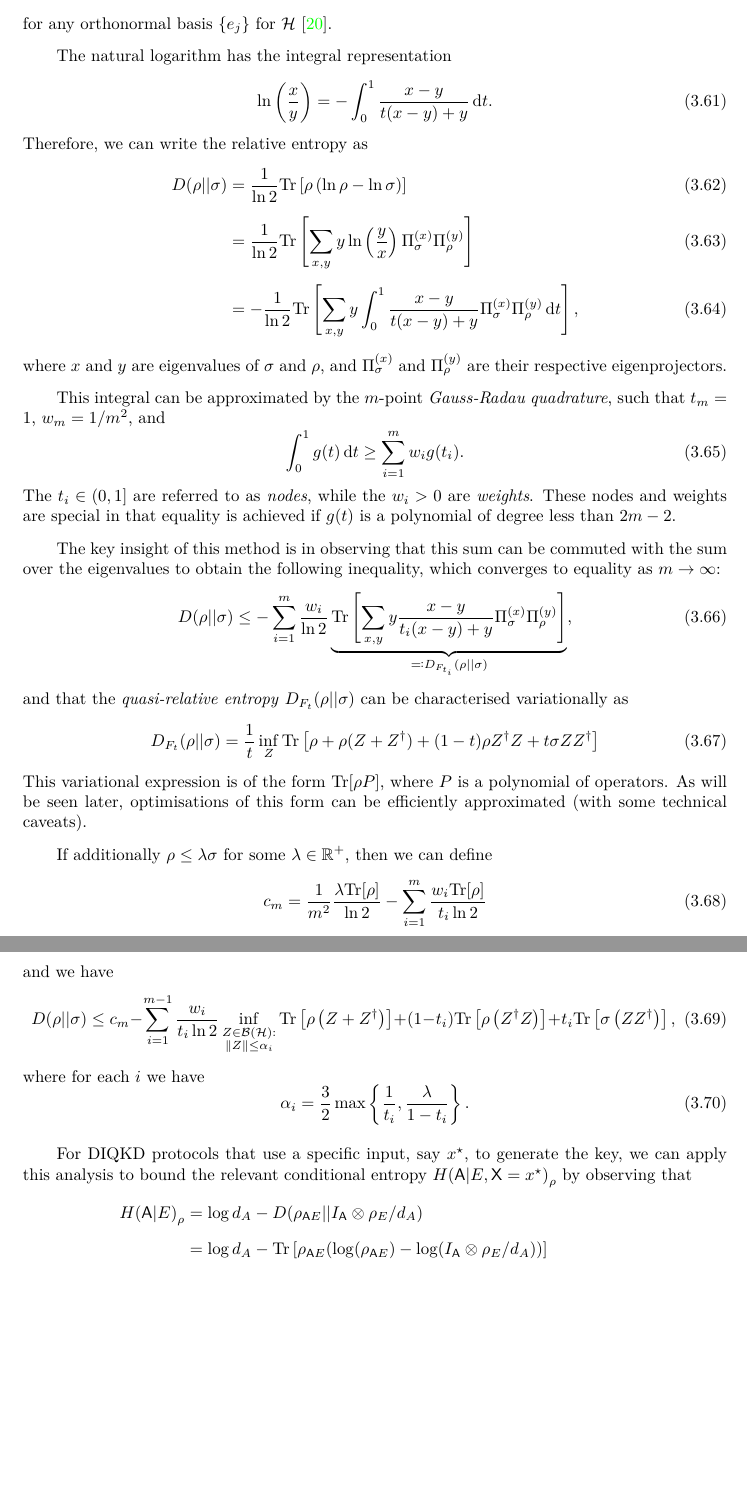
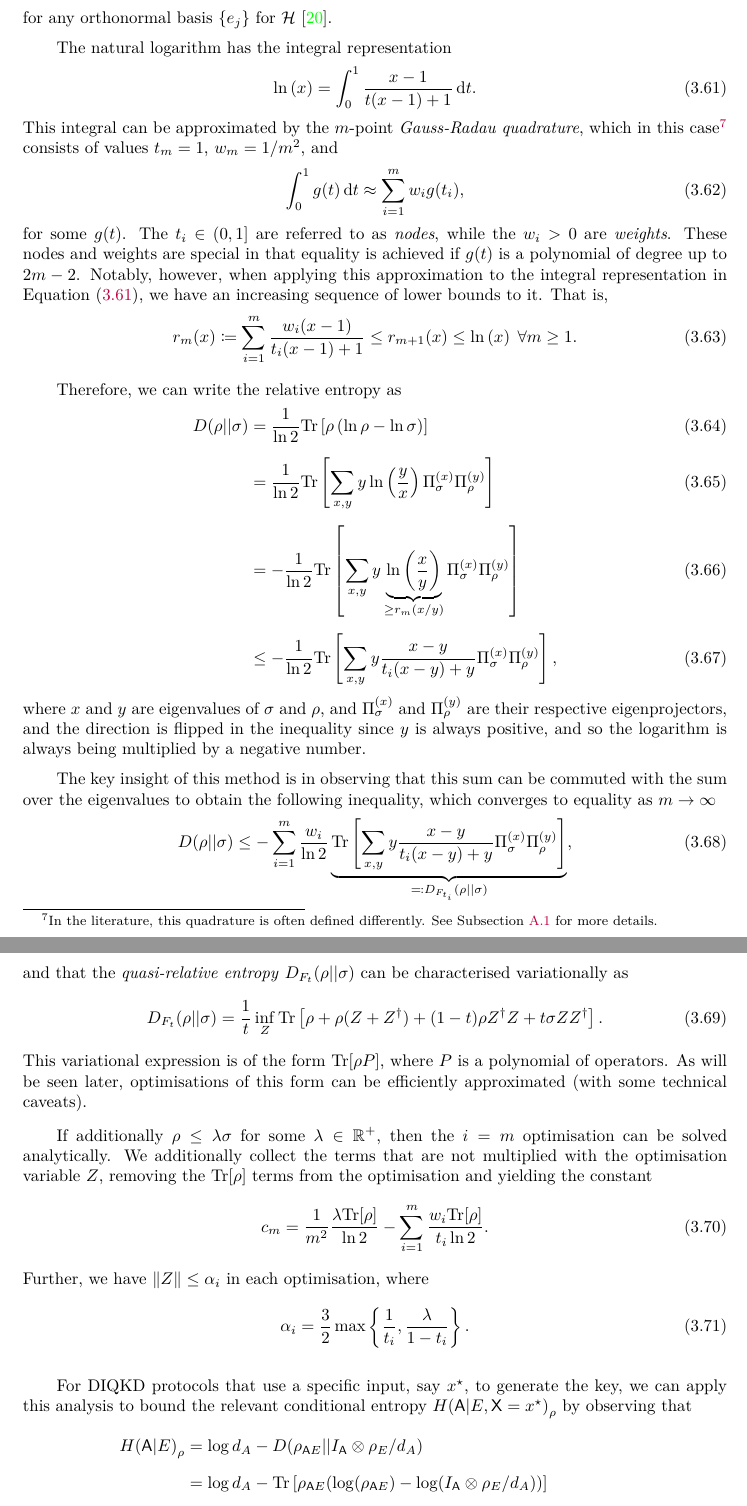
Before and after one commit to aquohn/diqkd-distillation, a LaTeX document (wiring/wiring.tex): two parts of pages 29 and 30 of 62 before the commit and two parts of pages 29 and 30 of 63 after it, joined at a grey line, cut so that both start at the same text, the shorter picture padded with empty space. Compiled offline with pdfLaTeX.

Commit message:
Clean up old packages, unify upper interface, and clean up writeup for QRE

```diff
--- a/wiring/wiring.tex
+++ b/wiring/wiring.tex
@@ -932,41 +932,41 @@
 
       The natural logarithm has the integral representation
       \begin{equation}
-        \ln\left(\frac{x}{y}\right) = -\int_{0}^{1} \frac{x-y}{t(x-y) + y} \dif{t}.
-      \end{equation}
+        \ln\left(x\right) = \int_{0}^{1} \frac{x-1}{t(x-1) + 1} \dif{t}.\label{eqn:integral_log}
+      \end{equation}
+      This integral can be approximated by the \(m\)-point \emph{Gauss-Radau quadrature}, which in this case\footnote{In the literature, this quadrature is often defined differently. See \Cref{sec:qretech_grq} for more details.} consists of values \(t_m = 1\), \(w_m = 1/m^2\), and
+      \begin{equation}
+        \int_{0}^{1} g(t) \dif{t} \approx \sum_{i=1}^m w_i g(t_i),
+      \end{equation}
+      for some \(g(t)\). The \(t_i \in \ocintv{0}{1}\) are referred to as \emph{nodes}, while the \(w_i > 0\) are \emph{weights}. These nodes and weights are special in that equality is achieved if \(g(t)\) is a polynomial of degree up to \(2m-2\). Notably, however, when applying this approximation to the integral representation in \Cref{eqn:integral_log}, we have an increasing sequence of lower bounds to it. That is,
+      \begin{equation}
+        r_m(x) \coloneqq \sum_{i=1}^m \frac{w_i(x-1)}{t_i(x-1) + 1} \leq r_{m+1}(x) \leq \ln\left(x\right) \;\forall m \geq 1.
+      \end{equation}
+
       Therefore, we can write the relative entropy as
       \begin{align}
         D(\rho||\sigma) &= \frac{1}{\ln 2} \Tr\left[\rho \left(\ln\rho - \ln\sigma\right) \right] \\
-                        &= \frac{1}{\ln 2} \Tr\left[ \sum_{x,y} y \ln\left(\frac{y}{x}\right) \Pi^{(x)}_{\sigma} \Pi^{(y)}_{\rho}  \right]\label{eqn:finitedim_relent} \\
-                        &= -\frac{1}{\ln 2} \Tr\left[ \sum_{x,y} y \int_{0}^{1} \frac{x-y}{t(x-y)+y} \Pi^{(x)}_{\sigma} \Pi^{(y)}_{\rho} \dif{t} \right],
+                        &= \frac{1}{\ln 2} \Tr\left[ \sum_{x,y} y \ln\left(\frac{y}{x}\right) \Pi^{(x)}_{\sigma} \Pi^{(y)}_{\rho}  \right] \label{eqn:finitedim_relent} \\
+                        &= -\frac{1}{\ln 2} \Tr\left[ \sum_{x,y} y \underbrace{\ln\left(\frac{x}{y}\right)}_{\geq r_m(x/y)} \Pi^{(x)}_{\sigma} \Pi^{(y)}_{\rho} \right] \\
+                        &\leq -\frac{1}{\ln 2} \Tr\left[ \sum_{x,y} y \frac{x-y}{t_i(x-y)+y} \Pi^{(x)}_{\sigma} \Pi^{(y)}_{\rho} \right],
       \end{align}
-      where \(x\) and \(y\) are eigenvalues of \(\sigma\) and \(\rho\), and \(\Pi^{(x)}_{\sigma}\) and \(\Pi^{(y)}_{\rho}\) are their respective eigenprojectors.
-
-      This integral can be approximated by the \(m\)-point \emph{Gauss-Radau quadrature}, such that \(t_m = 1\), \(w_m = 1/m^2\), and
-      \begin{equation}
-        \int_{0}^{1} g(t) \dif{t} \geq \sum_{i=1}^m w_i g(t_i).
-      \end{equation}
-      The \(t_i \in \ocintv{0}{1}\) are referred to as \emph{nodes}, while the \(w_i > 0\) are \emph{weights}. These nodes and weights are special in that equality is achieved if \(g(t)\) is a polynomial of degree less than \(2m-2\).
-
-      The key insight of this method is in observing that this sum can be commuted with the sum over the eigenvalues to obtain the following inequality, which converges to equality as \(m\to\infty\):
+      where \(x\) and \(y\) are eigenvalues of \(\sigma\) and \(\rho\), and \(\Pi^{(x)}_{\sigma}\) and \(\Pi^{(y)}_{\rho}\) are their respective eigenprojectors, and the direction is flipped in the inequality since \(y\) is always positive, and so the logarithm is always being multiplied by a negative number.
+
+      The key insight of this method is in observing that this sum can be commuted with the sum over the eigenvalues to obtain the following inequality, which converges to equality as \(m\to\infty\)
       \begin{equation}
         D(\rho||\sigma) \leq - \sum_{i=1}^{m} \frac{w_i}{\ln 2} \underbrace{\Tr\left[ \sum_{x,y} y \frac{x-y}{t_i(x-y)+y} \Pi^{(x)}_{\sigma} \Pi^{(y)}_{\rho} \right]}_{\eqqcolon D_{F_{t_i}}(\rho||\sigma)},\label{eqn:re_from_qre}
       \end{equation}
       and that the \emph{quasi-relative entropy} \(D_{F_{t}}(\rho||\sigma)\) can be characterised variationally as
       \begin{equation}
-        D_{F_{t}}(\rho||\sigma) = \frac{1}{t} \inf_Z \Tr\left[ \rho + \rho(Z + Z^{\dagger}) + (1-t)\rho{}Z^{\dagger}Z + t\sigma{}ZZ^{\dagger} \right]\label{eqn:qre_var}
+        D_{F_{t}}(\rho||\sigma) = \frac{1}{t} \inf_Z \Tr\left[ \rho + \rho(Z + Z^{\dagger}) + (1-t)\rho{}Z^{\dagger}Z + t\sigma{}ZZ^{\dagger} \right].\label{eqn:qre_var}
       \end{equation}
       This variational expression is of the form \(\Tr[\rho P]\), where \(P\) is a polynomial of operators. As will be seen later, optimisations of this form can be efficiently approximated (with some technical caveats).
 
-      If additionally \(\rho \leq \lambda\sigma\) for some \(\lambda \in \R^+\), then we can define
-      \begin{equation}
-        c_m = \frac{1}{m^2} \frac{\lambda \Tr[\rho]}{\ln 2} - \sum_{i=1}^m \frac{w_i \Tr[\rho]}{t_i \ln 2}
-      \end{equation}
-      and we have
-      \begin{equation}
-        D(\rho||\sigma) \leq c_m -\sum_{i=1}^{m-1} \frac{w_i}{t_i \ln 2} \inf_{\substack{Z \in \sB(\Hs): \\ \norm{Z} \leq \alpha_i}} \Tr\left[\rho\left(Z + Z^{\dagger}\right)\right] + (1-t_i)\Tr\left[\rho\left(Z^{\dagger}Z\right)\right] + t_i\Tr\left[\sigma\left(ZZ^{\dagger}\right)\right],
-      \end{equation}
-      where for each \(i\) we have
+      If additionally \(\rho \leq \lambda\sigma\) for some \(\lambda \in \R^+\), then the \(i=m\) optimisation can be solved analytically. We additionally collect the terms that are not multiplied with the optimisation variable \(Z\), removing the \(\Tr[\rho]\) terms from the optimisation and yielding the constant
+      \begin{equation}
+        c_m = \frac{1}{m^2} \frac{\lambda \Tr[\rho]}{\ln 2} - \sum_{i=1}^m \frac{w_i \Tr[\rho]}{t_i \ln 2}.
+      \end{equation}
+      Further, we have \(\norm{Z} \leq \alpha_i\) in each optimisation, where
       \begin{equation}\label{eqn:qre_bound}
         \alpha_i = \frac{3}{2} \max\left\{\frac{1}{t_i}, \frac{\lambda}{1-t_i}\right\}.
       \end{equation}
```
Also changed, not shown: code/DIQKDWiring.jl/Project.toml (+3 -10 lines), wiring/wiring.tex (10 more changed lines), 4 other files.
